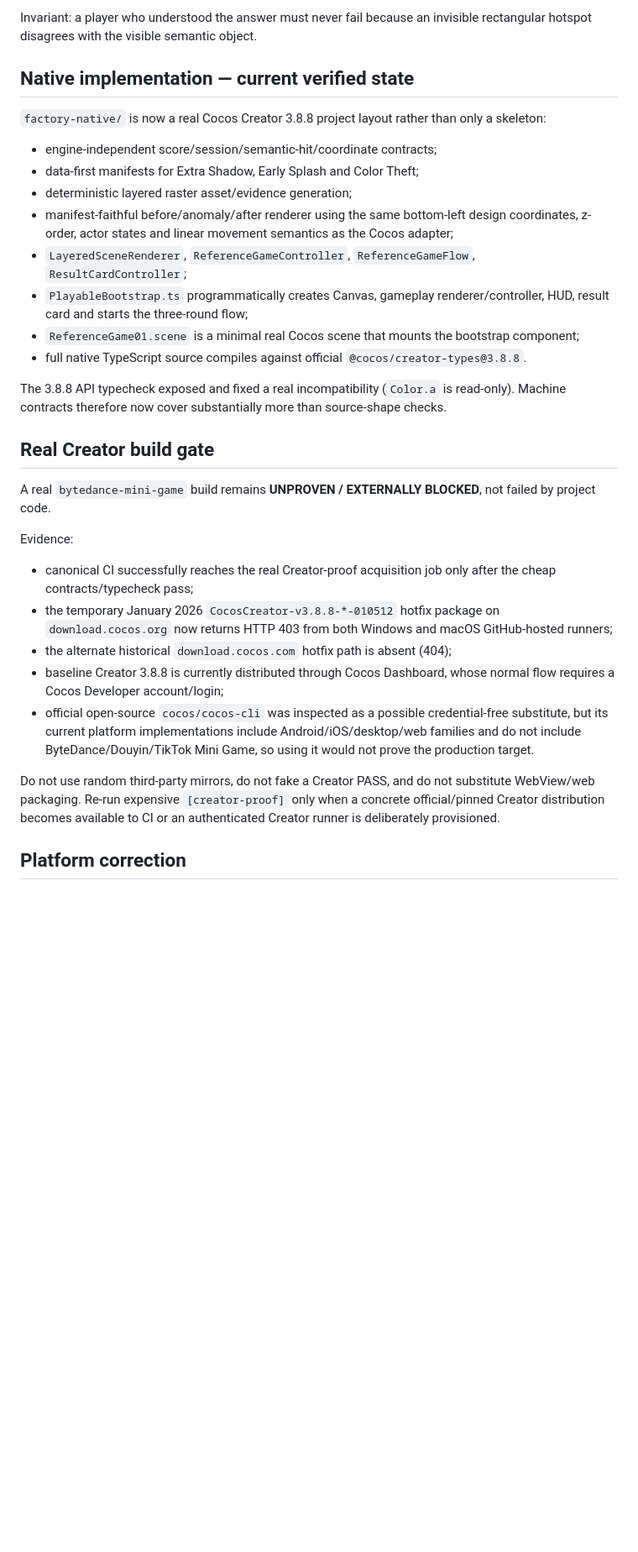
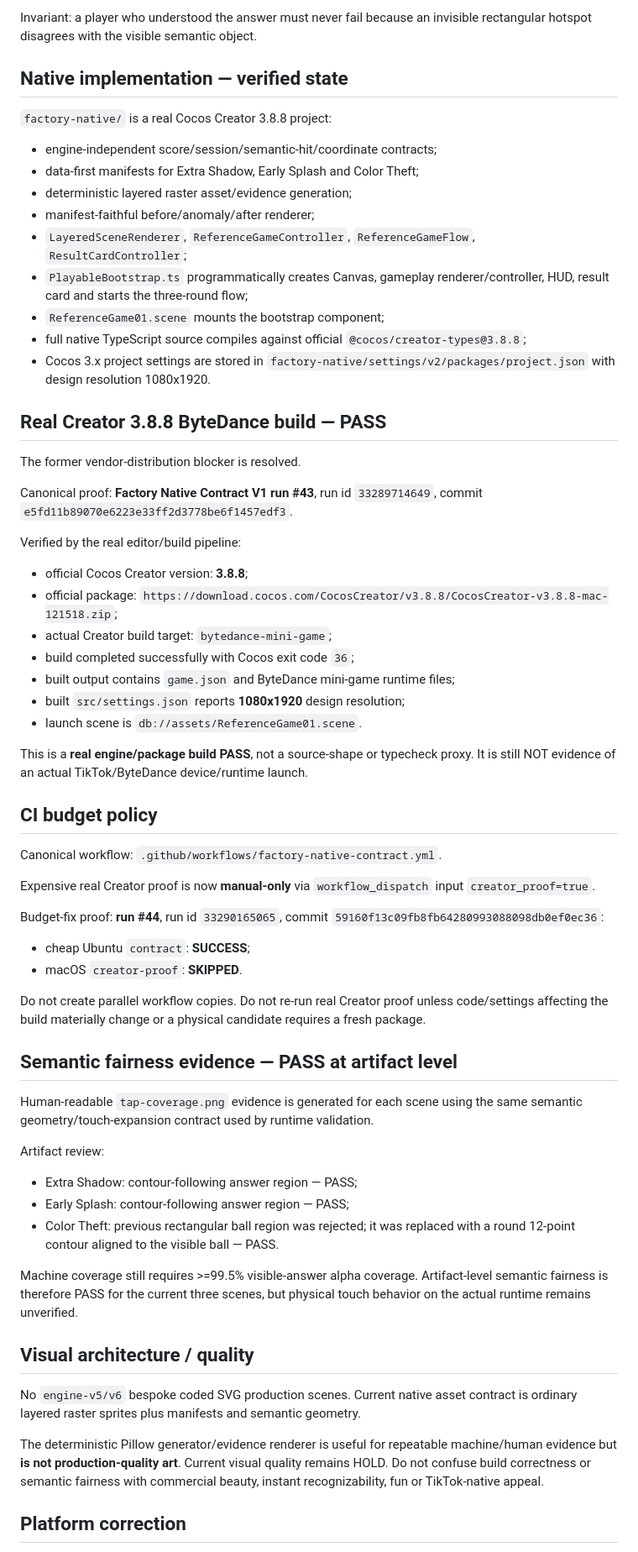
Before and after one commit to pixelpicture/something-is-strange, a Markdown page: PROJECT_STATE.md, the part around one of its changes. Shown at 84% size. GitHub-like rendering; blank space fills up the shorter version.

Commit message:
Record verified native build baseline

```diff
--- a/PROJECT_STATE.md
+++ b/PROJECT_STATE.md
@@ -41,30 +41,59 @@ Reusable contracts:
 
 Invariant: a player who understood the answer must never fail because an invisible rectangular hotspot disagrees with the visible semantic object.
 
-## Native implementation — current verified state
-`factory-native/` is now a real Cocos Creator 3.8.8 project layout rather than only a skeleton:
+## Native implementation — verified state
+`factory-native/` is a real Cocos Creator 3.8.8 project:
 - engine-independent score/session/semantic-hit/coordinate contracts;
 - data-first manifests for Extra Shadow, Early Splash and Color Theft;
 - deterministic layered raster asset/evidence generation;
-- manifest-faithful before/anomaly/after renderer using the same bottom-left design coordinates, z-order, actor states and linear movement semantics as the Cocos adapter;
+- manifest-faithful before/anomaly/after renderer;
 - `LayeredSceneRenderer`, `ReferenceGameController`, `ReferenceGameFlow`, `ResultCardController`;
 - `PlayableBootstrap.ts` programmatically creates Canvas, gameplay renderer/controller, HUD, result card and starts the three-round flow;
-- `ReferenceGame01.scene` is a minimal real Cocos scene that mounts the bootstrap component;
-- full native TypeScript source compiles against official `@cocos/creator-types@3.8.8`.
+- `ReferenceGame01.scene` mounts the bootstrap component;
+- full native TypeScript source compiles against official `@cocos/creator-types@3.8.8`;
+- Cocos 3.x project settings are stored in `factory-native/settings/v2/packages/project.json` with design resolution 1080x1920.
 
-The 3.8.8 API typecheck exposed and fixed a real incompatibility (`Color.a` is read-only). Machine contracts therefore now cover substantially more than source-shape checks.
+## Real Creator 3.8.8 ByteDance build — PASS
+The former vendor-distribution blocker is resolved.
 
-## Real Creator build gate
-A real `bytedance-mini-game` build remains **UNPROVEN / EXTERNALLY BLOCKED**, not failed by project code.
+Canonical proof: **Factory Native Contract V1 run #43**, run id `33289714649`, commit `e5fd11b89070e6223e33ff2d3778be6f1457edf3`.
 
-Evidence:
-- canonical CI successfully reaches the real Creator-proof acquisition job only after the cheap contracts/typecheck pass;
-- the temporary January 2026 `CocosCreator-v3.8.8-*-010512` hotfix package on `download.cocos.org` now returns HTTP 403 from both Windows and macOS GitHub-hosted runners;
-- the alternate historical `download.cocos.com` hotfix path is absent (404);
-- baseline Creator 3.8.8 is currently distributed through Cocos Dashboard, whose normal flow requires a Cocos Developer account/login;
-- official open-source `cocos/cocos-cli` was inspected as a possible credential-free substitute, but its current platform implementations include Android/iOS/desktop/web families and do not include ByteDance/Douyin/TikTok Mini Game, so using it would not prove the production target.
+Verified by the real editor/build pipeline:
+- official Cocos Creator version: **3.8.8**;
+- official package: `https://download.cocos.com/CocosCreator/v3.8.8/CocosCreator-v3.8.8-mac-121518.zip`;
+- actual Creator build target: `bytedance-mini-game`;
+- build completed successfully with Cocos exit code `36`;
+- built output contains `game.json` and ByteDance mini-game runtime files;
+- built `src/settings.json` reports **1080x1920** design resolution;
+- launch scene is `db://assets/ReferenceGame01.scene`.
 
-Do not use random third-party mirrors, do not fake a Creator PASS, and do not substitute WebView/web packaging. Re-run expensive `[creator-proof]` only when a concrete official/pinned Creator distribution becomes available to CI or an authenticated Creator runner is deliberately provisioned.
+This is a **real engine/package build PASS**, not a source-shape or typecheck proxy. It is still NOT evidence of an actual TikTok/ByteDance device/runtime launch.
+
+## CI budget policy
+Canonical workflow: `.github/workflows/factory-native-contract.yml`.
+
+Expensive real Creator proof is now **manual-only** via `workflow_dispatch` input `creator_proof=true`.
+
+Budget-fix proof: **run #44**, run id `33290165065`, commit `59160f13c09fb8fb64280993088098db0ef0ec36`:
+- cheap Ubuntu `contract`: **SUCCESS**;
+- macOS `creator-proof`: **SKIPPED**.
+
+Do not create parallel workflow copies. Do not re-run real Creator proof unless code/settings affecting the build materially change or a physical candidate requires a fresh package.
+
+## Semantic fairness evidence — PASS at artifact level
+Human-readable `tap-coverage.png` evidence is generated for each scene using the same semantic geometry/touch-expansion contract used by runtime validation.
+
+Artifact review:
+- Extra Shadow: contour-following answer region — PASS;
+- Early Splash: contour-following answer region — PASS;
+- Color Theft: previous rectangular ball region was rejected; it was replaced with a round 12-point contour aligned to the visible ball — PASS.
+
+Machine coverage still requires >=99.5% visible-answer alpha coverage. Artifact-level semantic fairness is therefore PASS for the current three scenes, but physical touch behavior on the actual runtime remains unverified.
+
+## Visual architecture / quality
+No `engine-v5/v6` bespoke coded SVG production scenes. Current native asset contract is ordinary layered raster sprites plus manifests and semantic geometry.
+
+The deterministic Pillow generator/evidence renderer is useful for repeatable machine/human evidence but **is not production-quality art**. Current visual quality remains HOLD. Do not confuse build correctness or semantic fairness with commercial beauty, instant recognizability, fun or TikTok-native appeal.
 
 ## Platform correction
 Production target remains **Cocos Creator 3.8.8 / TypeScript -> ByteDance/TikTok Mini Games runtime**. Existing HTML/WebView/Android path remains legacy R&D/evidence only. Unity remains a future adapter only for candidates that materially need 3D/physics.
```
Also changed, not shown: other parts of PROJECT_STATE.md (+23 -15 lines).
